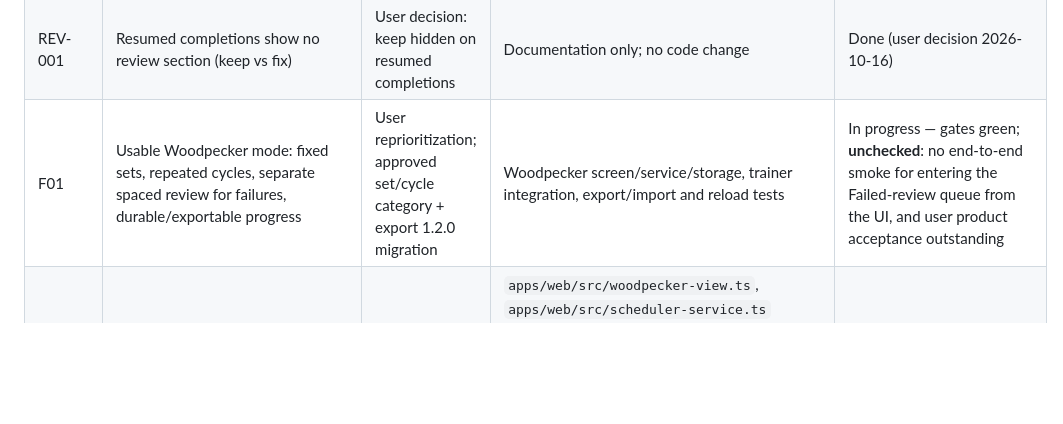
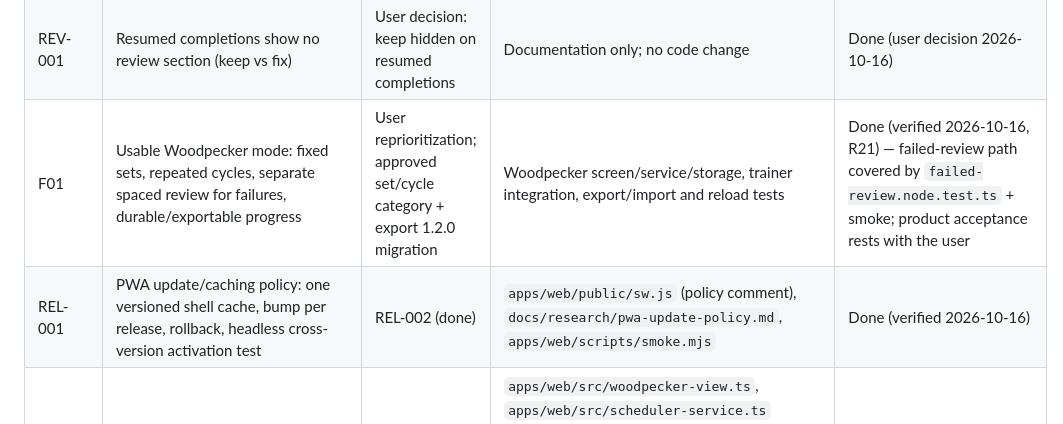
Before and after one commit to Dylananson/chessengram, a Markdown page: docs/tasks/GRAPH.md, the part around one of its changes. GitHub-like rendering; blank space fills up the shorter version.

```diff
--- a/docs/tasks/GRAPH.md
+++ b/docs/tasks/GRAPH.md
@@ -69,7 +69,8 @@ flowchart TD
 | PZL-001 | Lichess-inspired puzzle layout: controls/feedback, board, details in three desktop columns; board-first stack mobile | UI-001, BRD-002 (done) | `train-view.ts` shell/view layout, `app.css`, train view tests, smoke | Done (refined current loop) |
 | PZL-002 | Show existing setup move as previous-move context; no schema or scoring changes | PZL-001 (done) | `apps/web/src/train-view.ts`, `apps/web/src/i18n.ts`, `apps/web/src/app.css`, Train view tests | In review (automated gates green; real-device pass deferred) |
 | REV-001 | Resumed completions show no review section (keep vs fix) | User decision: keep hidden on resumed completions | Documentation only; no code change | Done (user decision 2026-10-16) |
-| F01 | Usable Woodpecker mode: fixed sets, repeated cycles, separate spaced review for failures, durable/exportable progress | User reprioritization; approved set/cycle category + export 1.2.0 migration | Woodpecker screen/service/storage, trainer integration, export/import and reload tests | In progress — gates green; **unchecked**: no end-to-end smoke for entering the Failed-review queue from the UI, and user product acceptance outstanding |
+| F01 | Usable Woodpecker mode: fixed sets, repeated cycles, separate spaced review for failures, durable/exportable progress | User reprioritization; approved set/cycle category + export 1.2.0 migration | Woodpecker screen/service/storage, trainer integration, export/import and reload tests | Done (verified 2026-10-16, R21) — failed-review path covered by `failed-review.node.test.ts` + smoke; product acceptance rests with the user |
+| REL-001 | PWA update/caching policy: one versioned shell cache, bump per release, rollback, headless cross-version activation test | REL-002 (done) | `apps/web/public/sw.js` (policy comment), `docs/research/pwa-update-policy.md`, `apps/web/scripts/smoke.mjs` | Done (verified 2026-10-16) |
 | WP-001 | Woodpecker starts from a collection (no user-facing sets); one internal snapshot per collection, created on first start and reused | F01 (user request 2026-10-16) | `apps/web/src/woodpecker-view.ts`, `apps/web/src/scheduler-service.ts` (collection helpers), `apps/web/src/collections-view.ts`, `apps/web/src/dashboard-view.ts`, `apps/web/src/design-system.scss`, `apps/web/tests/woodpecker-{view,service}.node.test.ts`, smoke | Done (verified 2026-10-16) |
 | PZL-003 | Lichess-style move list: numbered rows, SAN + piece glyph, setup move as context, spoiler-free until played | PZL-002 (user request 2026-10-16) | `apps/web/src/puzzle-game.ts` (`buildMoveList`), `apps/web/src/train-view.ts`, `apps/web/src/i18n.ts` (`moves.title`), `apps/web/src/design-system.scss`, `apps/web/tests/{puzzle-game,train-view}.node.test.ts`, smoke | Done (verified 2026-10-16) |
 | PZL-004 | Animate the opponent setup move on puzzle start (400 ms pause, last-move highlight, presentational only) | PZL-003 | `apps/web/src/train-view.ts` (board port `move`), `apps/web/tests/train-view.node.test.ts`, smoke | Done (verified 2026-10-16) |
```
Also changed, not shown: other parts of docs/tasks/GRAPH.md (+1 -0 lines), docs/tasks/BACKLOG.md (+2 -2 lines).
